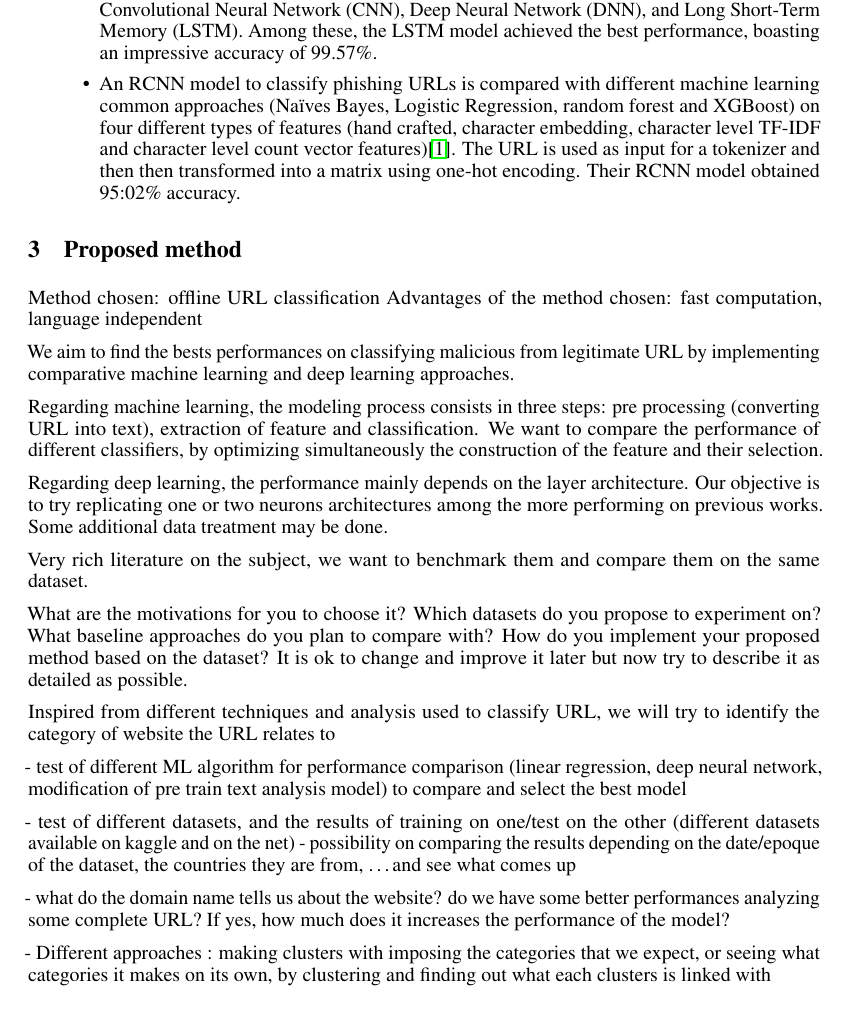
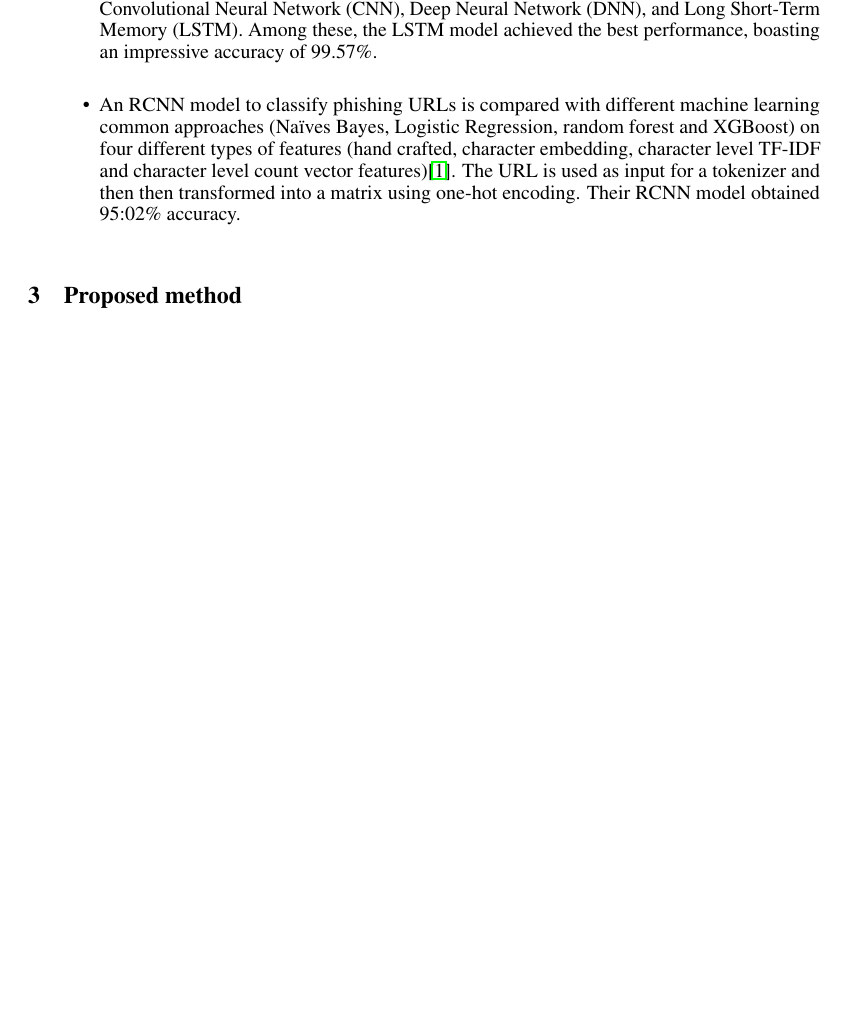
Before and after one commit to arwen-c/phishing_url_classification, a LaTeX paper (report/report.tex): part of page 2 of 7, cut so that both start at the same text, the shorter picture padded with empty space. Compiled offline with pdfLaTeX.

Commit message:
update report folder

```diff
--- a/report/report.tex
+++ b/report/report.tex
@@ -147,37 +156,38 @@
     \section{Proposed method}\label{sec:proposed-method}
 
 
-    Method chosen: offline URL classification
-    Advantages of the method chosen: fast computation, language independent
 
-    We aim to find the bests performances on classifying malicious from legitimate URL by implementing comparative machine learning and deep learning approaches.
-
-    Regarding machine learning, the modeling process consists in three steps: pre processing (converting URL into text), extraction of feature and classification.
-    We want to compare the performance of different classifiers, by optimizing simultaneously the construction of the feature and their selection.
-
-    Regarding deep learning, the performance mainly depends on the layer architecture.
-    Our objective is to try replicating one or two neurons architectures among the more performing on previous works.
-    Some additional data treatment may be done.
-
-    Very rich literature on the subject, we want to benchmark them and compare them on the same dataset.
-
-    What are the motivations for you to choose it?
-    Which datasets do you propose to
-    experiment on?
-    What baseline approaches do you plan to compare with?
-    How do you implement your proposed method based on the dataset?
-    It is ok to change and improve it later but now try to describe it as detailed as possible.
-
-    Inspired from different techniques and analysis used to classify URL, we will try to identify the category of website the URL relates to
-
-    - test of different ML algorithm for performance comparison (linear regression, deep neural network, modification of pre train text analysis model) to compare and select the best model
-
-    - test of different datasets, and the results of training on one/test on the other (different datasets available on kaggle and on the net) - possibility on comparing the results depending on the date/epoque of the dataset, the countries they are from, \ldots and see what comes up
-
-    - what do the domain name tells us about the website?
-    do we have some better performances analyzing some complete URL? If yes, how much does it increases the performance of the model?
-
-    - Different approaches : making clusters with imposing the categories that we expect, or seeing what categories it makes on its own, by clustering and finding out what each clusters is linked with
+%    Method chosen: offline URL classification
+%    Advantages of the method chosen: fast computation, language independent
+%
+%    We aim to find the bests performances on classifying malicious from legitimate URL by implementing comparative machine learning and deep learning approaches.
+%
+%    Regarding machine learning, the modeling process consists in three steps: pre processing (converting URL into text), extraction of feature and classification.
+%    We want to compare the performance of different classifiers, by optimizing simultaneously the construction of the feature and their selection.
+%
+%    Regarding deep learning, the performance mainly depends on the layer architecture.
+%    Our objective is to try replicating one or two neurons architectures among the more performing on previous works.
+%    Some additional data treatment may be done.
+%
+%    Very rich literature on the subject, we want to benchmark them and compare them on the same dataset.
+%
+%    What are the motivations for you to choose it?
+%    Which datasets do you propose to
+%    experiment on?
+%    What baseline approaches do you plan to compare with?
+%    How do you implement your proposed method based on the dataset?
+%    It is ok to change and improve it later but now try to describe it as detailed as possible.
+%
+%    Inspired from different techniques and analysis used to classify URL, we will try to identify the category of website the URL relates to
+%
+%    - test of different ML algorithm for performance comparison (linear regression, deep neural network, modification of pre train text analysis model) to compare and select the best model
+%
+%    - test of different datasets, and the results of training on one/test on the other (different datasets available on kaggle and on the net) - possibility on comparing the results depending on the date/epoque of the dataset, the countries they are from, \ldots and see what comes up
+%
+%    - what do the domain name tells us about the website?
+%    do we have some better performances analyzing some complete URL? If yes, how much does it increases the performance of the model?
+%
+%    - Different approaches : making clusters with imposing the categories that we expect, or seeing what categories it makes on its own, by clustering and finding out what each clusters is linked with
 
     \subsection{Model - introduction}\label{subsec:model---introduction}
 
```
Also changed, not shown: report/report.tex (19 more changed lines).
